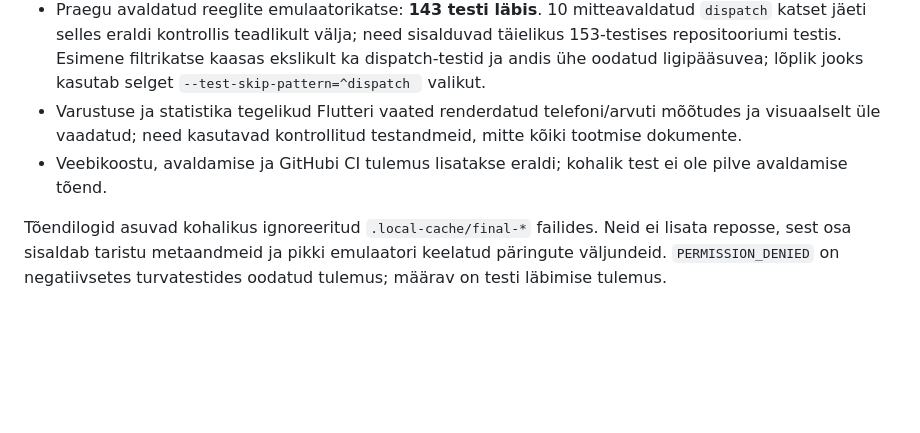
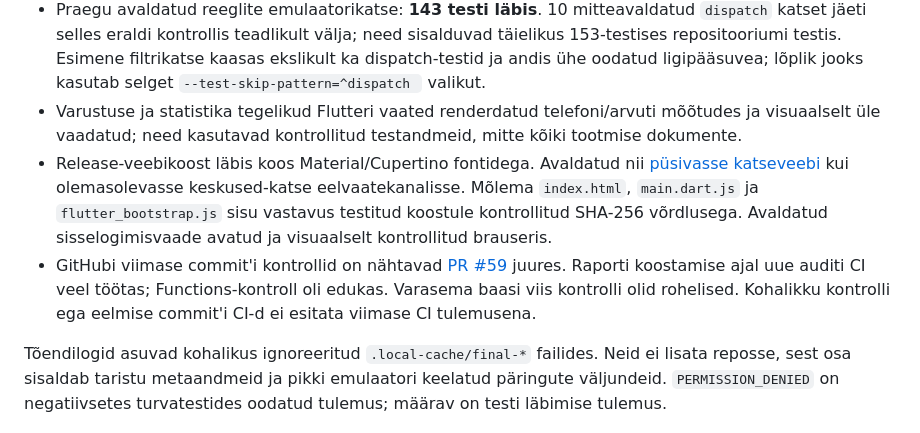
Before and after one commit to taaviont-creator/ResponderCrewApp, a Markdown page: docs/final-audit-2026-10-07.md, the part around the change. GitHub-like rendering; blank space fills up the shorter version.

Commit message:
Record verified test web publication and audit evidence

```diff
--- a/docs/final-audit-2026-10-07.md
+++ b/docs/final-audit-2026-10-07.md
@@ -67,7 +67,8 @@ Osaleja märkuse erand ei anna tavaliikmele sündmuse üldandmete ega ajaloo muu
 - Repositooriumi Firestore/Storage/serveritöövood: **153 testi läbis**.
 - Praegu avaldatud reeglite emulaatorikatse: **143 testi läbis**. 10 mitteavaldatud `dispatch` katset jäeti selles eraldi kontrollis teadlikult välja; need sisalduvad täielikus 153-testises repositooriumi testis. Esimene filtrikatse kaasas ekslikult ka dispatch-testid ja andis ühe oodatud ligipääsuvea; lõplik jooks kasutab selget `--test-skip-pattern=^dispatch ` valikut.
 - Varustuse ja statistika tegelikud Flutteri vaated renderdatud telefoni/arvuti mõõtudes ja visuaalselt üle vaadatud; need kasutavad kontrollitud testandmeid, mitte kõiki tootmise dokumente.
-- Veebikoostu, avaldamise ja GitHubi CI tulemus lisatakse eraldi; kohalik test ei ole pilve avaldamise tõend.
+- Release-veebikoost läbis koos Material/Cupertino fontidega. Avaldatud nii [püsivasse katseveebi](https://respondcrew-katse.web.app) kui olemasolevasse keskused-katse eelvaatekanalisse. Mõlema `index.html`, `main.dart.js` ja `flutter_bootstrap.js` sisu vastavus testitud koostule kontrollitud SHA-256 võrdlusega. Avaldatud sisselogimisvaade avatud ja visuaalselt kontrollitud brauseris.
+- GitHubi viimase commit'i kontrollid on nähtavad [PR #59](https://github.com/taaviont-creator/ResponderCrewApp/pull/59) juures. Raporti koostamise ajal uue auditi CI veel töötas; Functions-kontroll oli edukas. Varasema baasi viis kontrolli olid rohelised. Kohalikku kontrolli ega eelmise commit'i CI-d ei esitata viimase CI tulemusena.
 
 Tõendilogid asuvad kohalikus ignoreeritud `.local-cache/final-*` failides. Neid ei lisata reposse, sest osa sisaldab taristu metaandmeid ja pikki emulaatori keelatud päringute väljundeid. `PERMISSION_DENIED` on negatiivsetes turvatestides oodatud tulemus; määrav on testi läbimise tulemus.
 
```
